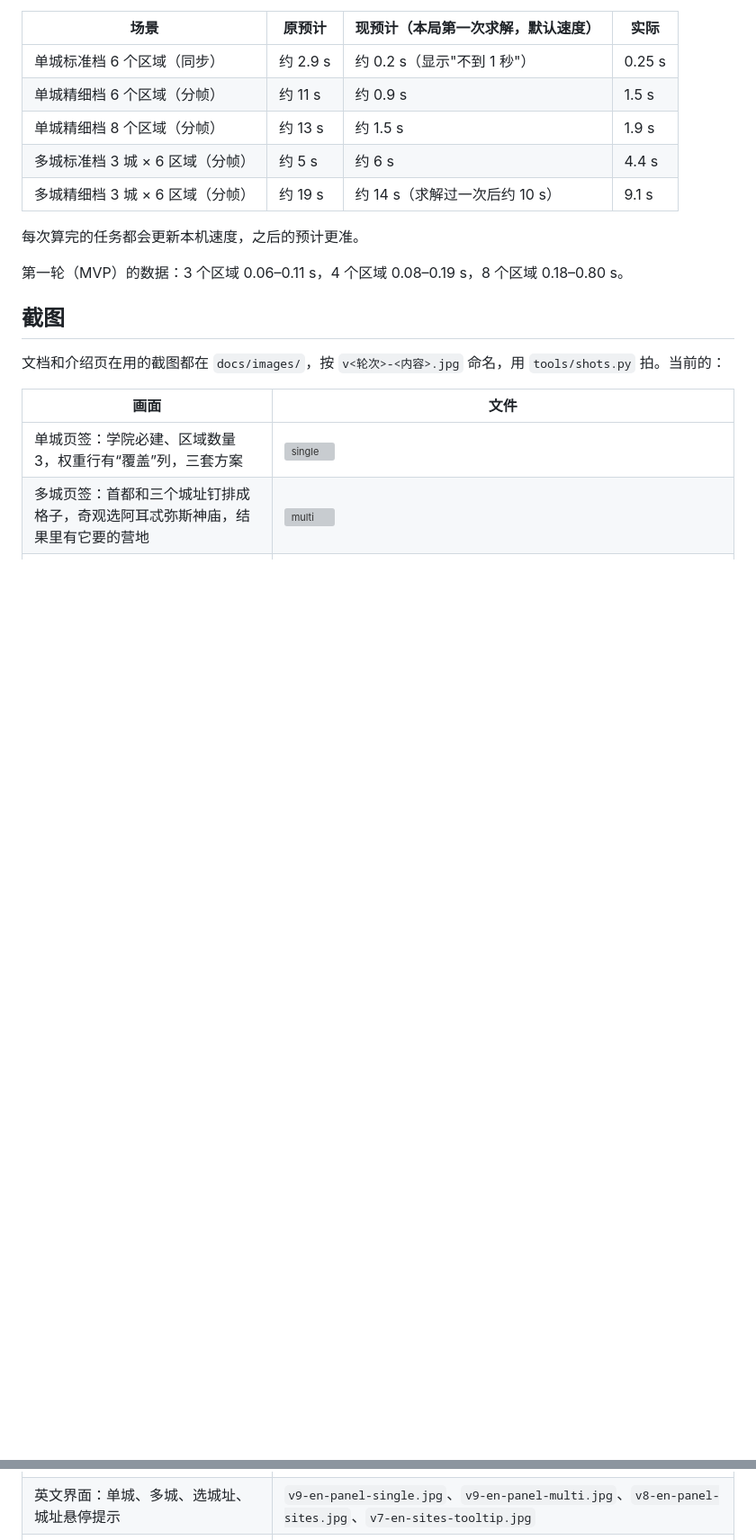
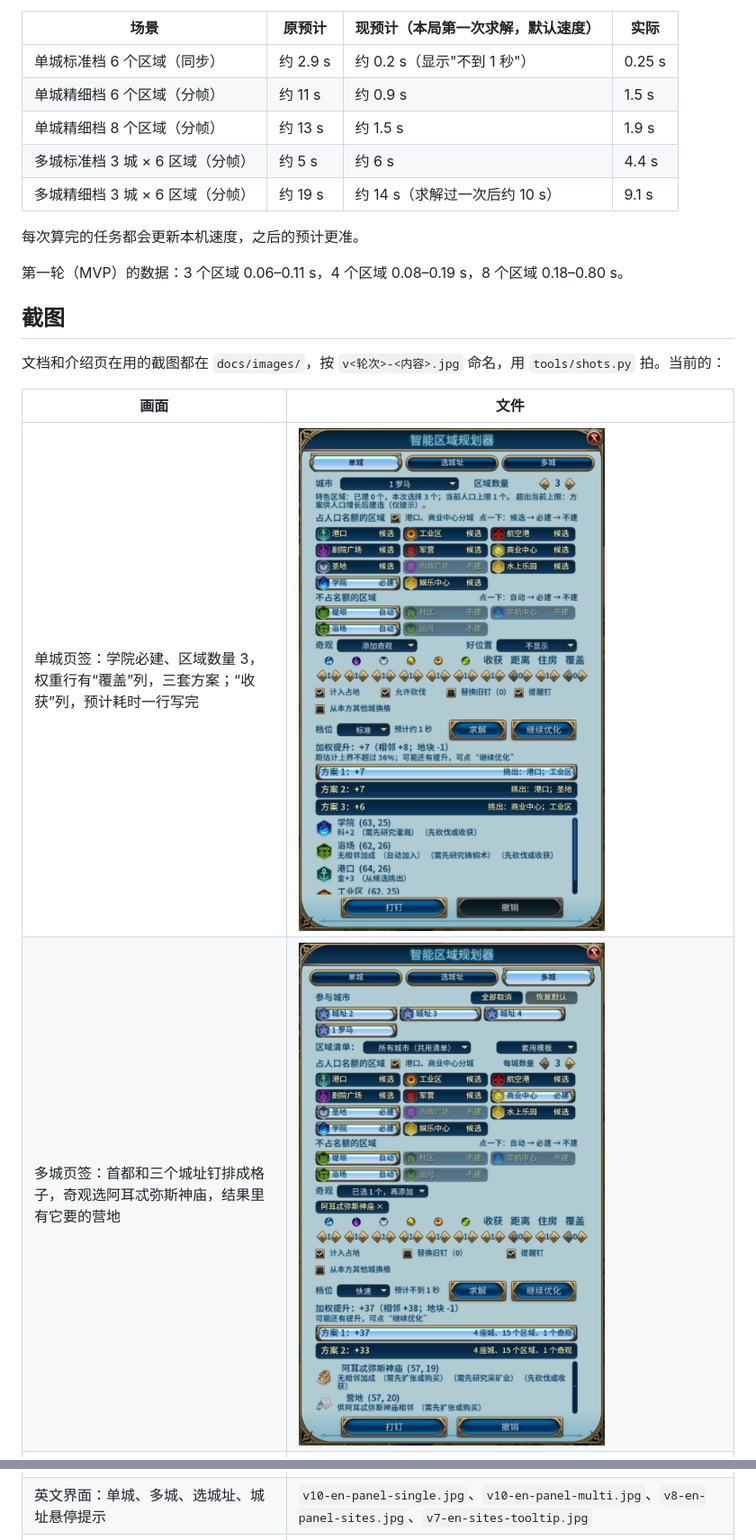
Before and after one commit to SmallSpider0/civ6-smart-district-planner, a Markdown page: docs/self-test-report.md, 2 parts joined by grey strips. Shown at 90% size. Drawn GitHub-style; pictures changed too: docs/images/v10-panel-multi.jpg (added), docs/images/v10-panel-single.jpg (added); blank space fills up the shorter version; grey boxes are pictures that could not be loaded.

Commit message:
Leave the weight title for #71, check the camera and result rows by real clicks, retake the panel screenshots (#67)
Co-Authored-By: Claude Opus 5.5 <noreply@anthropic.com>

```diff
--- a/docs/self-test-report.md
+++ b/docs/self-test-report.md
@@ -146,10 +146,10 @@ AI 自动打出 3 张后期存档，每张跑同一组求解步骤（`tools/stre
 
 | 画面 | 文件 |
 |------|------|
-| 单城页签：学院必建、区域数量 3，权重行有“覆盖”列，三套方案 | ![single](images/v9-panel-single.jpg) |
-| 多城页签：首都和三个城址钉排成格子，奇观选阿耳忒弥斯神庙，结果里有它要的营地 | ![multi](images/v9-panel-multi.jpg) |
+| 单城页签：学院必建、区域数量 3，权重行有“覆盖”列，三套方案；“收获”列，预计耗时一行写完 | ![single](images/v10-panel-single.jpg) |
+| 多城页签：首都和三个城址钉排成格子，奇观选阿耳忒弥斯神庙，结果里有它要的营地 | ![multi](images/v10-panel-multi.jpg) |
 | 选城址页签：5 个区域，每个城址按 3 个估分 | ![sites](images/v8-panel-sites.jpg) |
-| 英文界面：单城、多城、选城址、城址悬停提示 | `v9-en-panel-single.jpg`、`v9-en-panel-multi.jpg`、`v8-en-panel-sites.jpg`、`v7-en-sites-tooltip.jpg` |
+| 英文界面：单城、多城、选城址、城址悬停提示 | `v10-en-panel-single.jpg`、`v10-en-panel-multi.jpg`、`v8-en-panel-sites.jpg`、`v7-en-sites-tooltip.jpg` |
 | 悬停工业区一行：DMT 的加成来源和覆盖范围内的城市 | ![coverage](images/v3-coverage-tooltip.jpg) |
 | 提醒钉：城址 3 的圣地旁两片树林上的“3 勿砍：圣地 信-1” | ![reminders](images/v4-map-reminders.jpg) |
 | 单城方案的地图预览 | ![single preview](images/v4-map-single-preview.jpg) |
```
Also changed, not shown: CHANGELOG.md (+1 -1 lines), docs/notes/issue-67-ui.md (+5 -2 lines), docs/images/v10-en-panel-multi.jpg (added), docs/images/v10-en-panel-single.jpg (added), workshop/images/06-panel.jpg, 8 other files.
